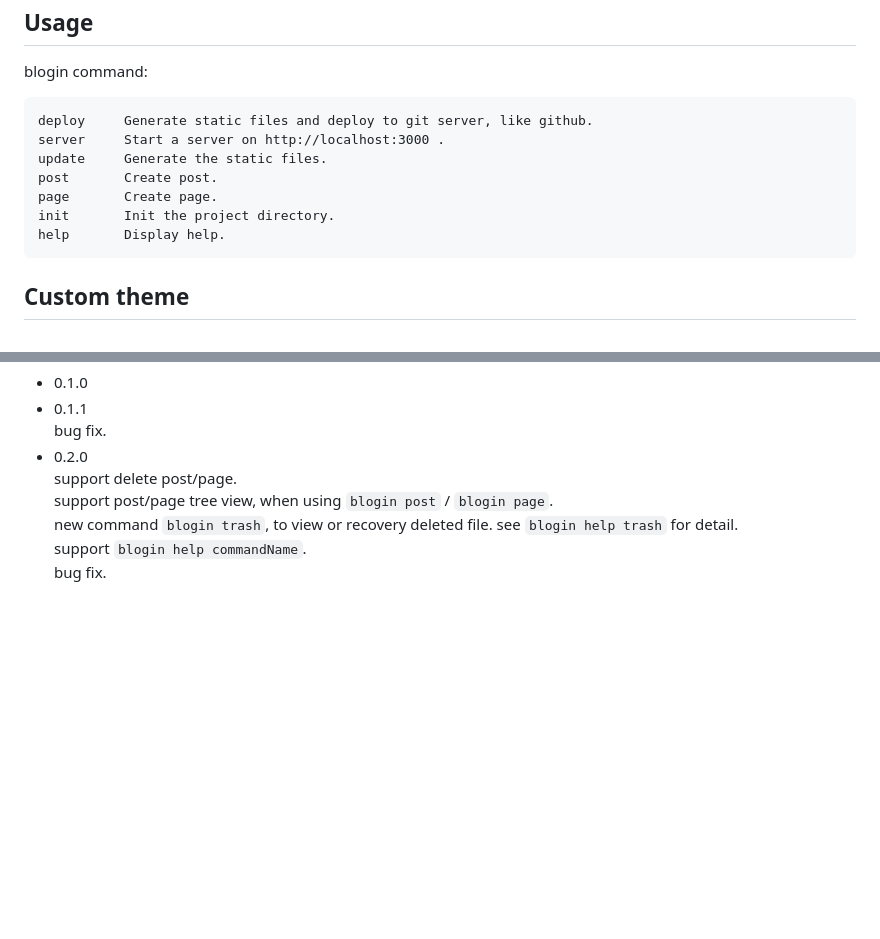
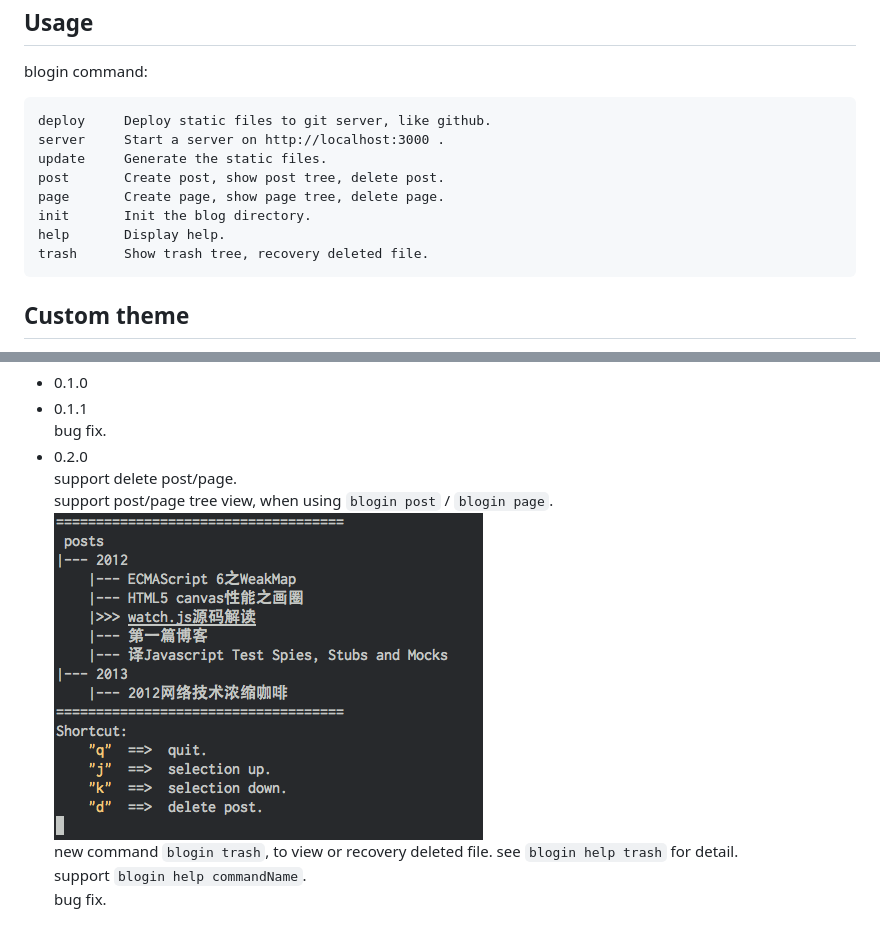
Before and after one commit to zmmbreeze/blogin, a Markdown page: README.md, 2 parts joined by grey strips. Drawn GitHub-style; pictures changed too: other/post_command.png (added); blank space fills up the shorter version.

```diff
--- a/README.md
+++ b/README.md
@@ -22,13 +22,14 @@ Usage
 ---
 blogin command:
 
-    deploy     Generate static files and deploy to git server, like github.
+    deploy     Deploy static files to git server, like github.
     server     Start a server on http://localhost:3000 .
     update     Generate the static files.
-    post       Create post.
-    page       Create page.
-    init       Init the project directory.
+    post       Create post, show post tree, delete post.
+    page       Create page, show page tree, delete page.
+    init       Init the blog directory.
     help       Display help.
+    trash      Show trash tree, recovery deleted file.
 
 Custom theme
 ---
@@ -43,7 +44,7 @@ Update
 * 0.1.0
 * 0.1.1 <br/>bug fix.
 * 0.2.0 <br/>support delete post/page.
-  <br/> support post/page tree view, when using `blogin post` / `blogin page`.
+  <br/> support post/page tree view, when using `blogin post` / `blogin page`.![image](./other/post_command.png)
   <br/> new command `blogin trash`, to view or recovery deleted file. see `blogin help trash` for detail.
   <br/> support `blogin help commandName`.
   <br/> bug fix.
```
